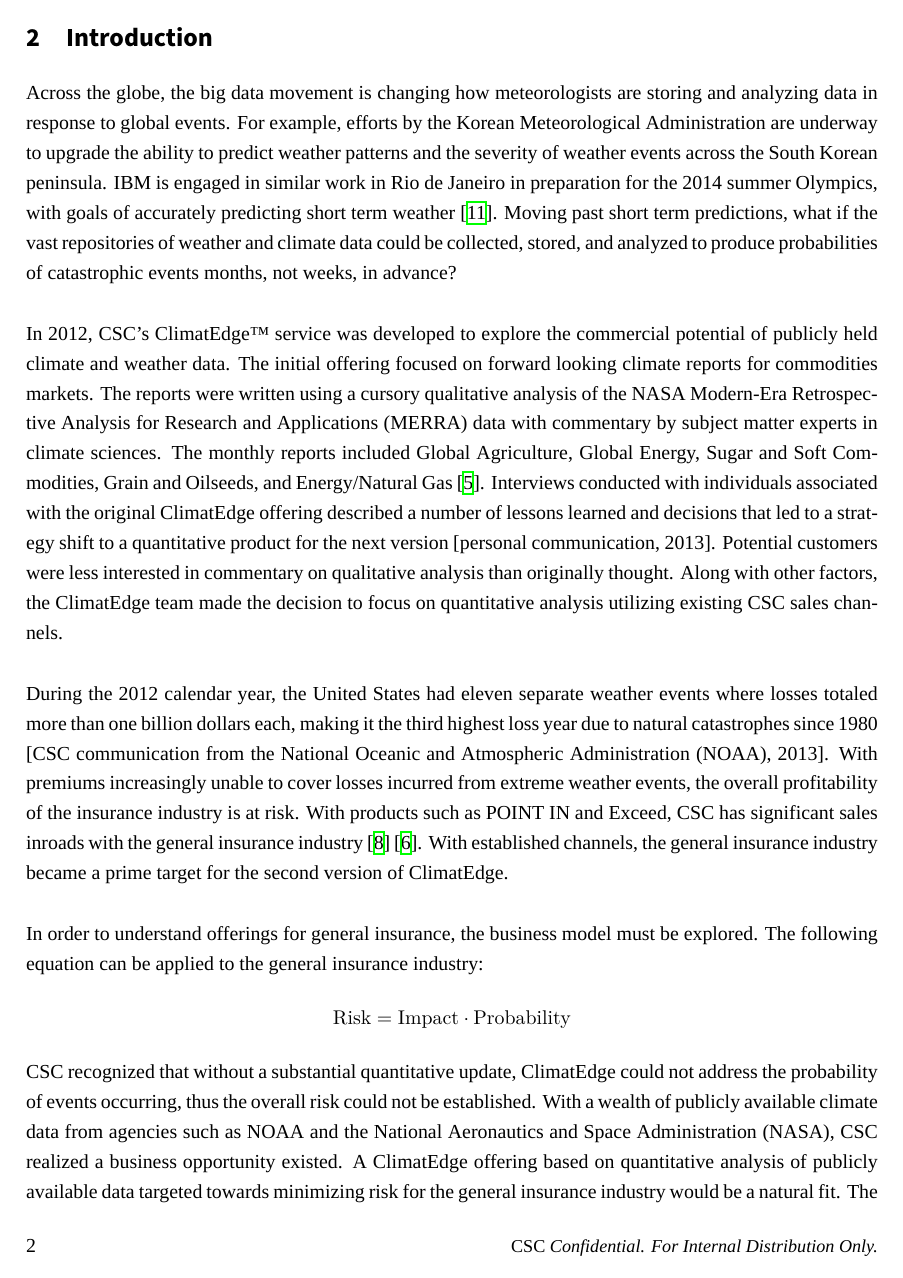
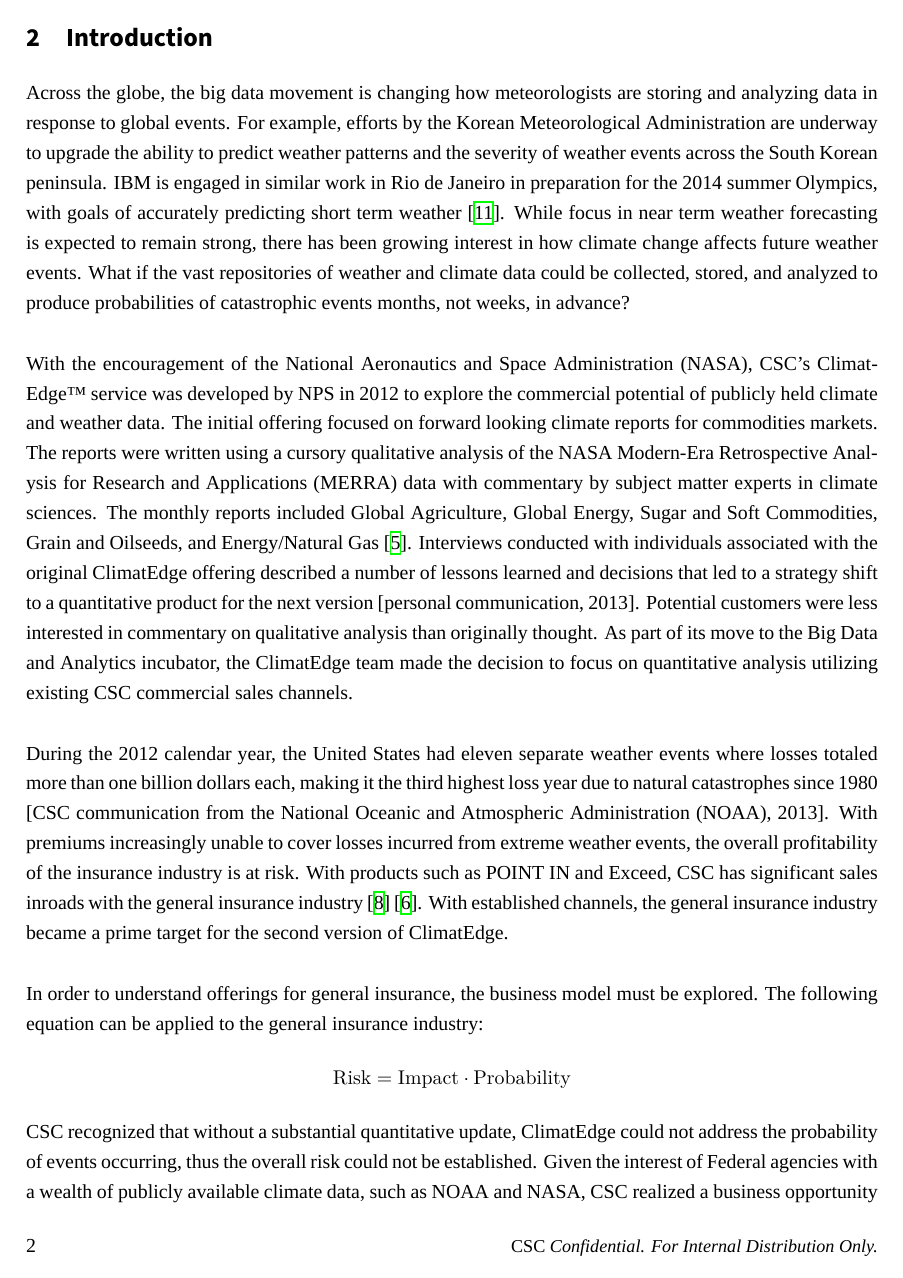
Before and after one commit to christopherkeller/thesis, a LaTeX document (index.tex, which reads introduction.tex): page 6 of 25. Compiled offline with XeLaTeX; a missing font is replaced by an installed copy or a similar font.

Commit message:
minor changes for readability

```diff
--- a/introduction.tex
+++ b/introduction.tex
@@ -6,17 +6,17 @@
 \newacronym{noaa}{NOAA}{National Oceanic and Atmospheric Administration}
 \newacronym{nasa}{NASA}{National Aeronautics and Space Administration}
 \section{Introduction}
-Across the globe, the big data movement is changing how meteorologists are storing and analyzing data in response to global events. For example, efforts by the Korean Meteorological Administration are underway to upgrade the ability to predict weather patterns and the severity of weather events across the South Korean peninsula. IBM is engaged in similar work in Rio de Janeiro in preparation for the 2014 summer Olympics, with goals of accurately predicting short term weather \cite{rwe}. Moving past short term predictions, what if the vast repositories of weather and climate data could be collected, stored, and analyzed to produce probabilities of catastrophic events months, not weeks, in advance?\\
+Across the globe, the big data movement is changing how meteorologists are storing and analyzing data in response to global events. For example, efforts by the Korean Meteorological Administration are underway to upgrade the ability to predict weather patterns and the severity of weather events across the South Korean peninsula. IBM is engaged in similar work in Rio de Janeiro in preparation for the 2014 summer Olympics, with goals of accurately predicting short term weather \cite{rwe}. While focus in near term weather forecasting is expected to remain strong, there has been growing interest in how climate change affects future weather events. What if the vast repositories of weather and climate data could be collected, stored, and analyzed to produce probabilities of catastrophic events months, not weeks, in advance?\\
 
-In 2012, \textsc{CSC's} ClimatEdge\texttrademark{}\index{ClimatEdge} service was developed to explore the commercial potential of publicly held climate and weather data. The initial offering focused on forward looking climate reports for commodities markets. The reports were written using a cursory qualitative analysis of the NASA \gls{merra} data with commentary by subject matter experts in climate sciences. The monthly reports included Global Agriculture, Global Energy, Sugar and Soft Commodities, Grain and Oilseeds, and Energy/Natural Gas \cite{climatedgeurl}. Interviews conducted with individuals associated with the original ClimatEdge\index{ClimatEdge} offering described a number of lessons learned and decisions that led to a strategy shift to a quantitative product for the next version [personal communication, 2013]. Potential customers were less interested in commentary on qualitative analysis than originally thought. Along with other factors, the ClimatEdge\index{ClimatEdge} team made the decision to focus on quantitative analysis utilizing existing CSC sales channels.\\
+With the encouragement of the \gls{nasa}, \textsc{CSC's} ClimatEdge\texttrademark{}\index{ClimatEdge} service was developed by \gls{nps} in 2012 to explore the commercial potential of publicly held climate and weather data. The initial offering focused on forward looking climate reports for commodities markets. The reports were written using a cursory qualitative analysis of the NASA \gls{merra} data with commentary by subject matter experts in climate sciences. The monthly reports included Global Agriculture, Global Energy, Sugar and Soft Commodities, Grain and Oilseeds, and Energy/Natural Gas \cite{climatedgeurl}. Interviews conducted with individuals associated with the original ClimatEdge\index{ClimatEdge} offering described a number of lessons learned and decisions that led to a strategy shift to a quantitative product for the next version [personal communication, 2013]. Potential customers were less interested in commentary on qualitative analysis than originally thought. As part of its move to the Big Data and Analytics incubator, the ClimatEdge\index{ClimatEdge} team made the decision to focus on quantitative analysis utilizing existing CSC commercial sales channels.\\
 
-During the 2012 calendar year, the United States had eleven separate weather events where losses totaled more than one billion dollars each, making it the third highest loss year due to natural catastrophes since 1980 [\textsc{CSC} communication from the \gls{noaa}, 2013]. With premiums increasingly unable to cover losses incurred from extreme weather events, the overall profitability of the insurance industry is at risk. With products such as POINT IN  and Exceed, \textsc{CSC} has significant sales inroads with the general insurance industry \cite{point_in} \cite{exceed}. With established channels, the general insurance industry became a prime target for the second version of ClimatEdge\index{ClimatEdge}.\\
+During the 2012 calendar year, the United States had eleven separate weather events where losses totaled more than one billion dollars each, making it the third highest loss year due to natural catastrophes since 1980 [\textsc{CSC} communication from the \gls{noaa}, 2013]. With premiums increasingly unable to cover losses incurred from extreme weather events, the overall profitability of the insurance industry is at risk. With products such as POINT IN and Exceed, \textsc{CSC} has significant sales inroads with the general insurance industry \cite{point_in} \cite{exceed}. With established channels, the general insurance industry became a prime target for the second version of ClimatEdge\index{ClimatEdge}.\\
 
 In order to understand offerings for general insurance, the business model must be explored. The following equation can be applied to the general insurance industry:
 \begin{equation*}
 \texttt{Risk} = \texttt{Impact} \cdot \texttt{Probability}
 \end{equation*}
-\textsc{CSC} recognized that without a substantial quantitative update, ClimatEdge\index{ClimatEdge} could not address the probability of events occurring, thus the overall risk could not be established. With a wealth of publicly available climate data from agencies such as \gls{noaa} and the \gls{nasa}, \textsc{CSC} realized a business opportunity existed. A ClimatEdge\index{ClimatEdge} offering based on quantitative analysis of publicly available data targeted towards minimizing risk for the general insurance industry would be a natural fit. The next step was to develop a technical approach to retrieving, storing, and analyzing the wealth of available data.
+\textsc{CSC} recognized that without a substantial quantitative update, ClimatEdge\index{ClimatEdge} could not address the probability of events occurring, thus the overall risk could not be established. Given the interest of Federal agencies with a wealth of publicly available climate data, such as \gls{noaa} and \gls{nasa}, \textsc{CSC} realized a business opportunity existed. A ClimatEdge\index{ClimatEdge} offering based on quantitative analysis of publicly available data targeted towards minimizing risk for the general insurance industry would be a natural fit, as it would serve the desire of Federal agencies while creating commercial business opportunities for \textsc{CSC}. The next step was to develop a technical approach to retrieving, storing, and analyzing the wealth of available data.
 \subsection{Hypothesis}
 Without investing in and developing a scalable solution for big data \index{big data} storage and analytics, ClimatEdge\index{ClimatEdge} offerings will be limited to markets served by either qualitative analysis or quantitative analysis against small well-structured data sets. In order to analyze the larger and more structurally complex climate data sets, a framework of scalable technologies will need to be developed that can address both simple and complex offerings of any size. With the proper framework in place, \textsc{CSC} can offer solutions derived from analytics on data having one or more of the following big data characteristics: velocity, volume, or variety to an ever increasing number of industries.\\
 
```
Also changed, not shown: introduction.tex (2 more changed lines).
